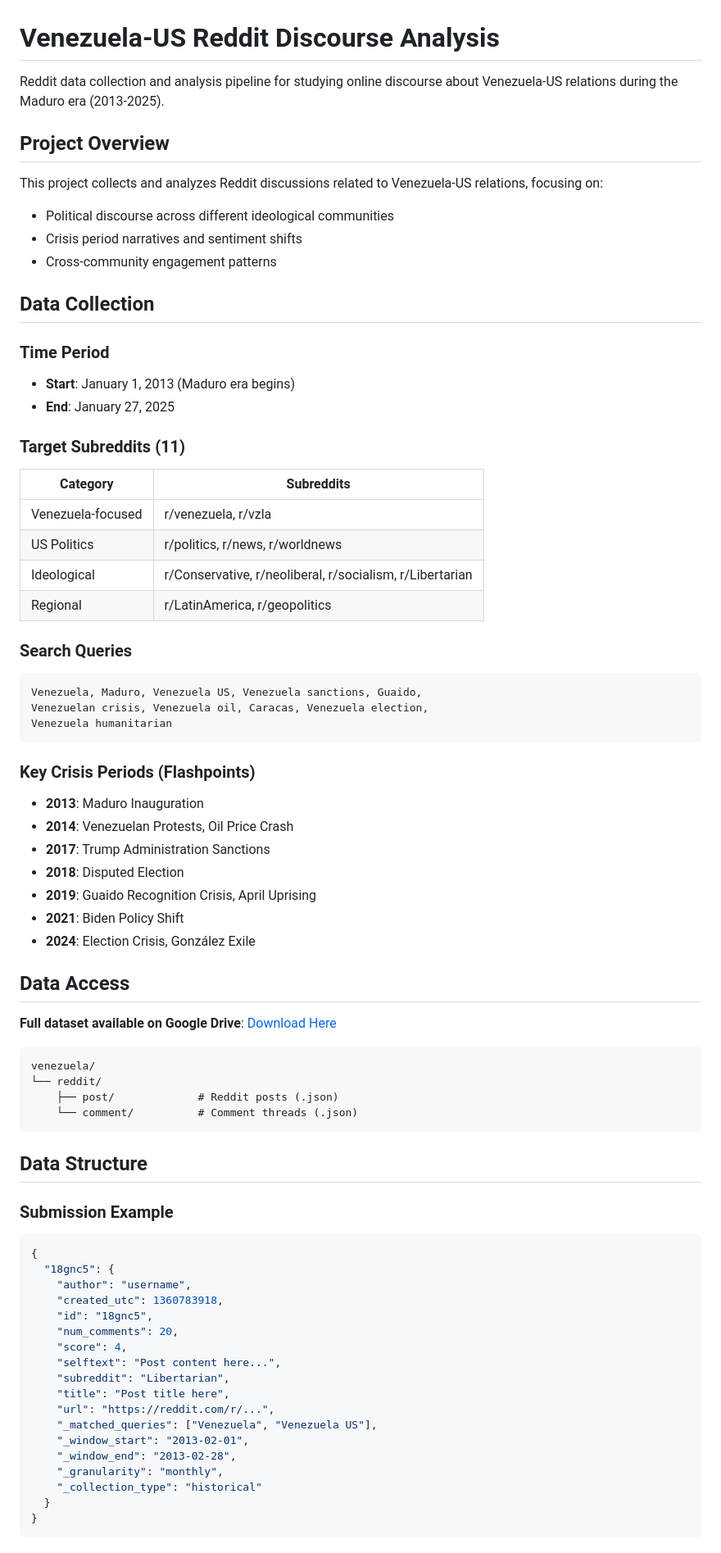
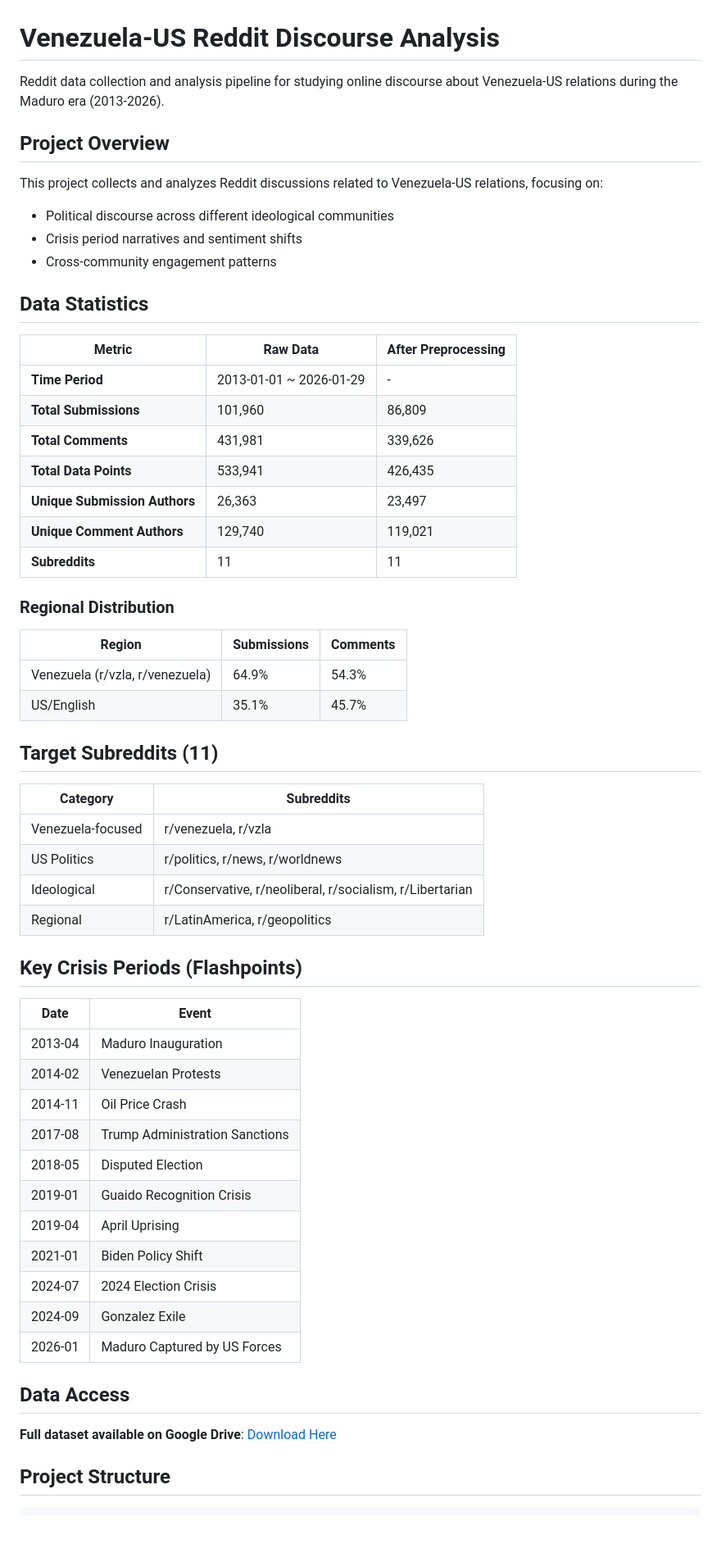
Before and after one commit to Shinhunjun/multiplatform-war-narratives, a Markdown page: README.md, the part around one of its changes. Shown at 82% size. Rendered like a GitHub page; blank space fills up the shorter version.

````diff
--- a/README.md
+++ b/README.md
@@ -1,6 +1,6 @@
 # Venezuela-US Reddit Discourse Analysis
 
-Reddit data collection and analysis pipeline for studying online discourse about Venezuela-US relations during the Maduro era (2013-2025).
+Reddit data collection and analysis pipeline for studying online discourse about Venezuela-US relations during the Maduro era (2013-2026).
 
 ## Project Overview
 
@@ -9,13 +9,26 @@ This project collects and analyzes Reddit discussions related to Venezuela-US re
 - Crisis period narratives and sentiment shifts
 - Cross-community engagement patterns
 
-## Data Collection
+## Data Statistics
 
-### Time Period
-- **Start**: January 1, 2013 (Maduro era begins)
-- **End**: January 27, 2025
+| Metric | Raw Data | After Preprocessing |
+|--------|----------|---------------------|
+| **Time Period** | 2013-01-01 ~ 2026-01-29 | - |
+| **Total Submissions** | 101,960 | 86,809 |
+| **Total Comments** | 431,981 | 339,626 |
+| **Total Data Points** | 533,941 | 426,435 |
+| **Unique Submission Authors** | 26,363 | 23,497 |
+| **Unique Comment Authors** | 129,740 | 119,021 |
+| **Subreddits** | 11 | 11 |
 
-### Target Subreddits (11)
+### Regional Distribution
+
+| Region | Submissions | Comments |
+|--------|-------------|----------|
+| Venezuela (r/vzla, r/venezuela) | 64.9% | 54.3% |
+| US/English | 35.1% | 45.7% |
+
+## Target Subreddits (11)
 
 | Category | Subreddits |
 |----------|------------|
@@ -24,54 +37,26 @@ This project collects and analyzes Reddit discussions related to Venezuela-US re
 | Ideological | r/Conservative, r/neoliberal, r/socialism, r/Libertarian |
 | Regional | r/LatinAmerica, r/geopolitics |
 
-### Search Queries
-```
-Venezuela, Maduro, Venezuela US, Venezuela sanctions, Guaido,
-Venezuelan crisis, Venezuela oil, Caracas, Venezuela election,
-Venezuela humanitarian
-```
+## Key Crisis Periods (Flashpoints)
 
-### Key Crisis Periods (Flashpoints)
-- **2013**: Maduro Inauguration
-- **2014**: Venezuelan Protests, Oil Price Crash
-- **2017**: Trump Administration Sanctions
-- **2018**: Disputed Election
-- **2019**: Guaido Recognition Crisis, April Uprising
-- **2021**: Biden Policy Shift
-- **2024**: Election Crisis, González Exile
+| Date | Event |
+|------|-------|
+| 2013-04 | Maduro Inauguration |
+| 2014-02 | Venezuelan Protests |
+| 2014-11 | Oil Price Crash |
+| 2017-08 | Trump Administration Sanctions |
+| 2018-05 | Disputed Election |
+| 2019-01 | Guaido Recognition Crisis |
+| 2019-04 | April Uprising |
+| 2021-01 | Biden Policy Shift |
+| 2024-07 | 2024 Election Crisis |
+| 2024-09 | Gonzalez Exile |
+| 2026-01 | Maduro Captured by US Forces |
 
 ## Data Access
 
 **Full dataset available on Google Drive**: [Download Here](https://drive.google.com/drive/folders/1MV2-ktL-OsiT4cDmoGWwlmt9l-OY_j-U?usp=sharing)
 
+## Project Structure
+
 ```
-venezuela/
-└── reddit/
-    ├── post/             # Reddit posts (.json)
-    └── comment/          # Comment threads (.json)
-```
-
-## Data Structure
-
-### Submission Example
-```json
-{
-  "18gnc5": {
-    "author": "username",
-    "created_utc": 1360783918,
-    "id": "18gnc5",
-    "num_comments": 20,
-    "score": 4,
-    "selftext": "Post content here...",
-    "subreddit": "Libertarian",
-    "title": "Post title here",
-    "url": "https://reddit.com/r/...",
-    "_matched_queries": ["Venezuela", "Venezuela US"],
-    "_window_start": "2013-02-01",
-    "_window_end": "2013-02-28",
-    "_granularity": "monthly",
-    "_collection_type": "historical"
-  }
-}
-```
-
````
Also changed, not shown: other parts of README.md (+51 -59 lines).
